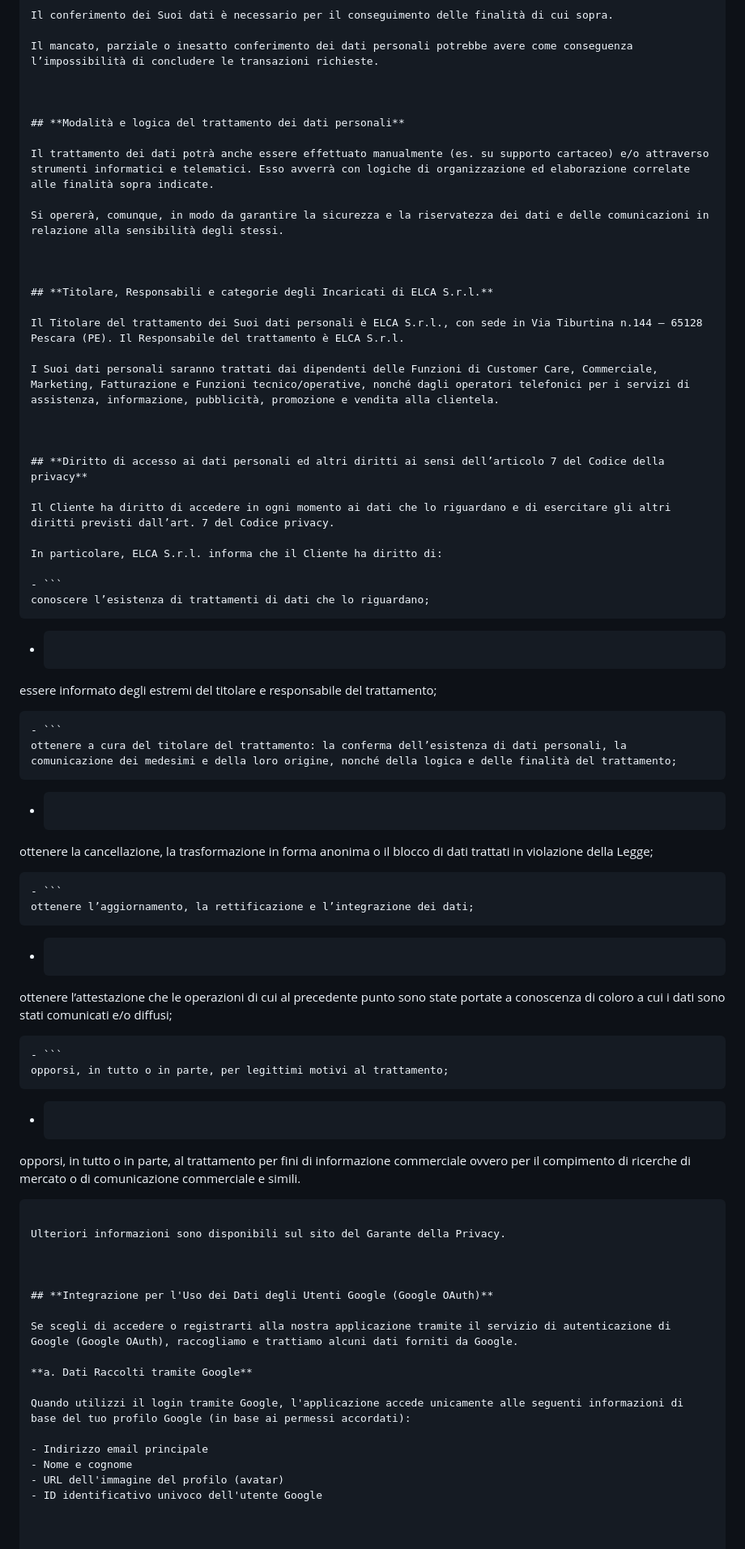
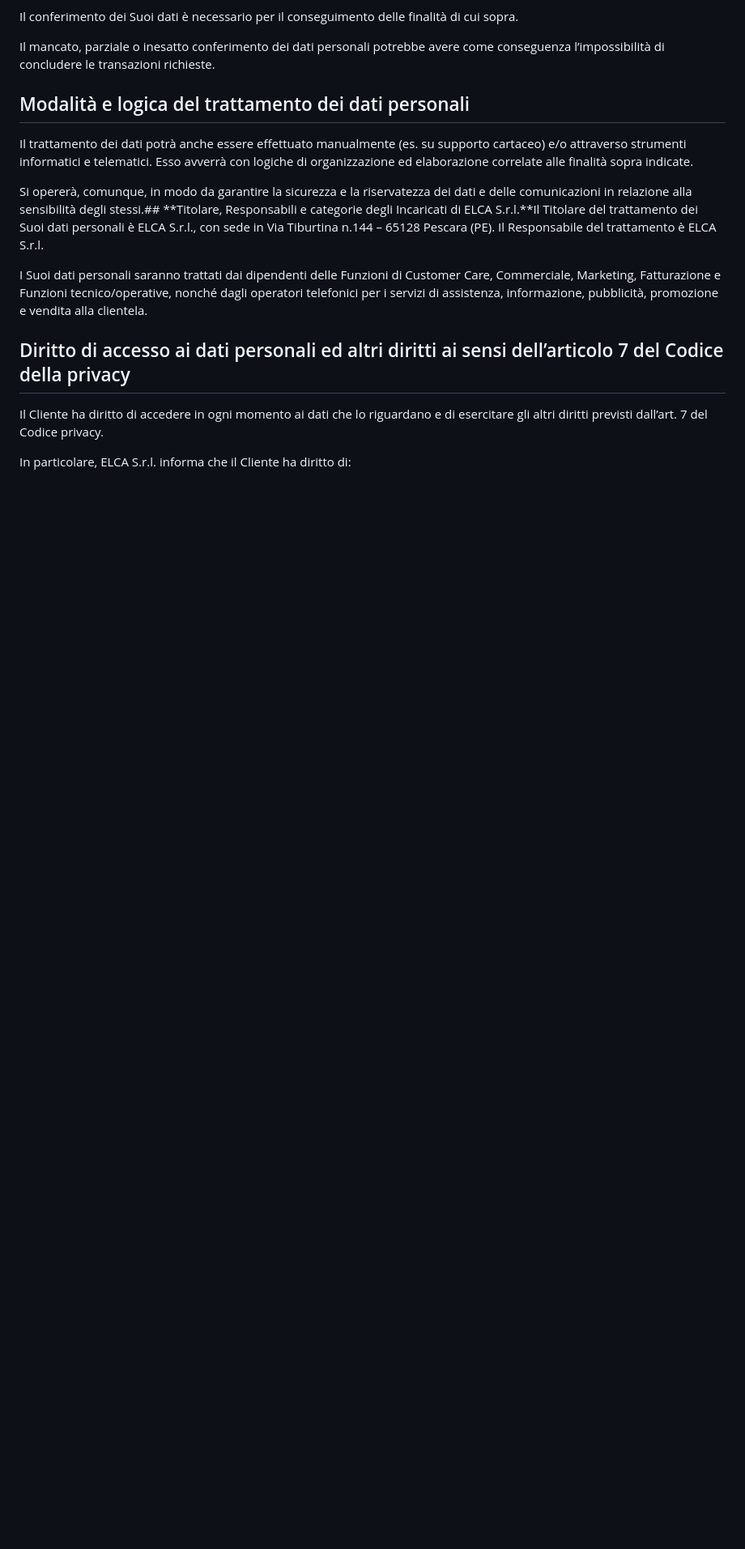
Before and after one commit to vuotoperfetto/vuotoperfetto-site, a Markdown page: src/privacy.md, the part around one of its changes. Shown at 81% size. Drawn GitHub-style; blank space fills up the shorter version.

````diff
--- a/src/privacy.md
+++ b/src/privacy.md
@@ -95,71 +59,17 @@ Il conferimento dei Suoi dati è necessario per il conseguimento delle finalità
 
 Il mancato, parziale o inesatto conferimento dei dati personali potrebbe avere come conseguenza l’impossibilità di concludere le transazioni richieste.
 
-
-
-## **Modalità e logica del trattamento dei dati personali**
+## Modalità e logica del trattamento dei dati personali
 
 Il trattamento dei dati potrà anche essere effettuato manualmente (es. su supporto cartaceo) e/o attraverso strumenti informatici e telematici. Esso avverrà con logiche di organizzazione ed elaborazione correlate alle finalità sopra indicate.
 
-Si opererà, comunque, in modo da garantire la sicurezza e la riservatezza dei dati e delle comunicazioni in relazione alla sensibilità degli stessi.
-
-
-
-## **Titolare, Responsabili e categorie degli Incaricati di ELCA S.r.l.**
-
-Il Titolare del trattamento dei Suoi dati personali è ELCA S.r.l., con sede in Via Tiburtina n.144 – 65128 Pescara (PE). Il Responsabile del trattamento è ELCA S.r.l.
+Si opererà, comunque, in modo da garantire la sicurezza e la riservatezza dei dati e delle comunicazioni in relazione alla sensibilità degli stessi.## **Titolare, Responsabili e categorie degli Incaricati di ELCA S.r.l.**Il Titolare del trattamento dei Suoi dati personali è ELCA S.r.l., con sede in Via Tiburtina n.144 – 65128 Pescara (PE). Il Responsabile del trattamento è ELCA S.r.l.
 
 I Suoi dati personali saranno trattati dai dipendenti delle Funzioni di Customer Care, Commerciale, Marketing, Fatturazione e Funzioni tecnico/operative, nonché dagli operatori telefonici per i servizi di assistenza, informazione, pubblicità, promozione e vendita alla clientela.
 
-
-
-## **Diritto di accesso ai dati personali ed altri diritti ai sensi dell’articolo 7 del Codice della privacy**
+## Diritto di accesso ai dati personali ed altri diritti ai sensi dell’articolo 7 del Codice della privacy
 
 Il Cliente ha diritto di accedere in ogni momento ai dati che lo riguardano e di esercitare gli altri diritti previsti dall’art. 7 del Codice privacy.
 
 In particolare, ELCA S.r.l. informa che il Cliente ha diritto di:
 
-- ```
-conoscere l’esistenza di trattamenti di dati che lo riguardano;
-```
-- ```
-essere informato degli estremi del titolare e responsabile del trattamento;
-```
-- ```
-ottenere a cura del titolare del trattamento: la conferma dell’esistenza di dati personali, la comunicazione dei medesimi e della loro origine, nonché della logica e delle finalità del trattamento;
-```
-- ```
-ottenere la cancellazione, la trasformazione in forma anonima o il blocco di dati trattati in violazione della Legge;
-```
-- ```
-ottenere l’aggiornamento, la rettificazione e l’integrazione dei dati;
-```
-- ```
-ottenere l’attestazione che le operazioni di cui al precedente punto sono state portate a conoscenza di coloro a cui i dati sono stati comunicati e/o diffusi;
-```
-- ```
-opporsi, in tutto o in parte, per legittimi motivi al trattamento;
-```
-- ```
-opporsi, in tutto o in parte, al trattamento per fini di informazione commerciale ovvero per il compimento di ricerche di mercato o di comunicazione commerciale e simili.
-```
-
-Ulteriori informazioni sono disponibili sul sito del Garante della Privacy.
-
-
-
-## **Integrazione per l'Uso dei Dati degli Utenti Google (Google OAuth)**
-
-Se scegli di accedere o registrarti alla nostra applicazione tramite il servizio di autenticazione di Google (Google OAuth), raccogliamo e trattiamo alcuni dati forniti da Google.
-
-**a. Dati Raccolti tramite Google**
-
-Quando utilizzi il login tramite Google, l'applicazione accede unicamente alle seguenti informazioni di base del tuo profilo Google (in base ai permessi accordati):
-
-- Indirizzo email principale
-- Nome e cognome
-- URL dell'immagine del profilo (avatar)
-- ID identificativo univoco dell'utente Google
-
-
-
````
Also changed, not shown: other parts of src/privacy.md (+29 -93 lines).
